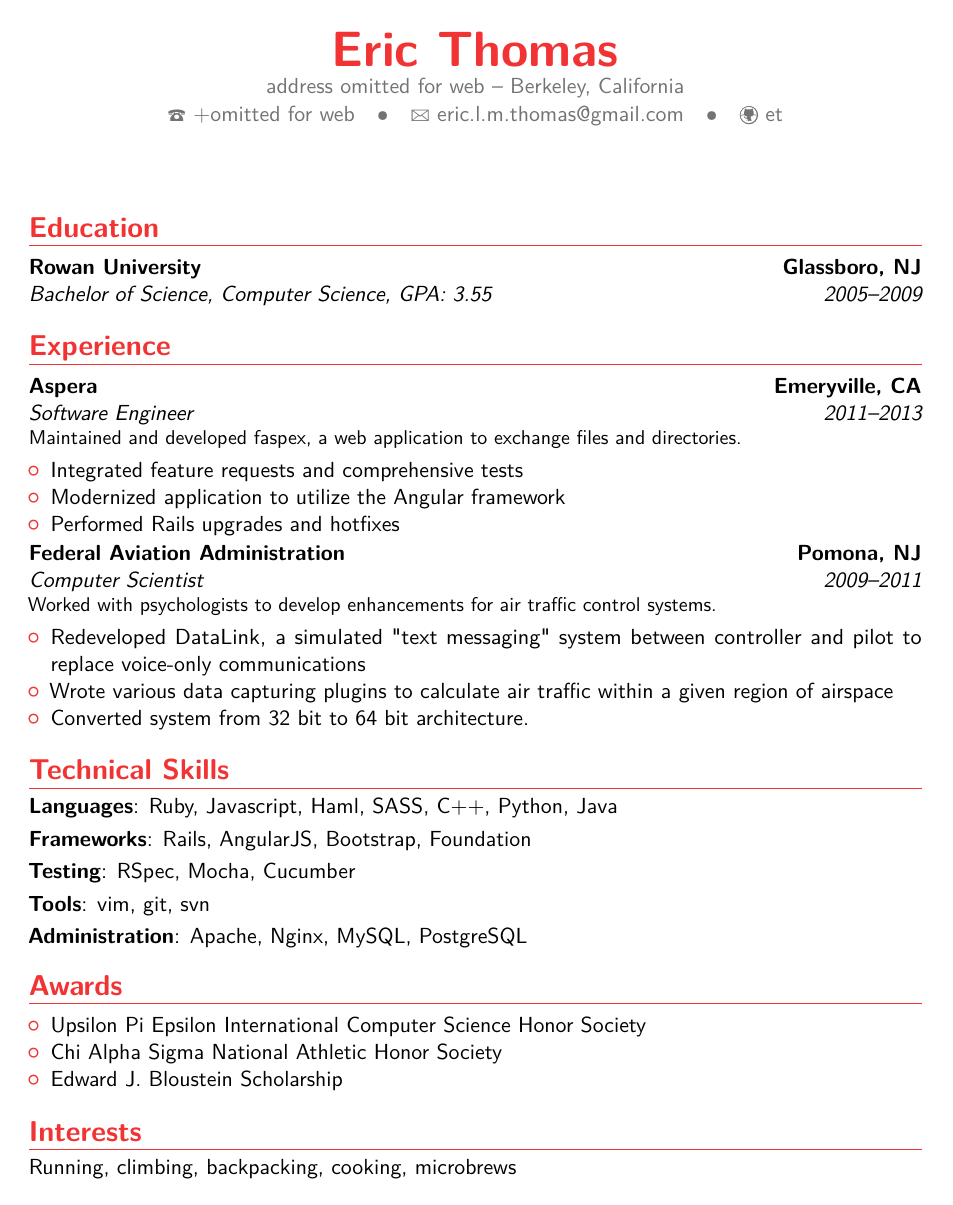
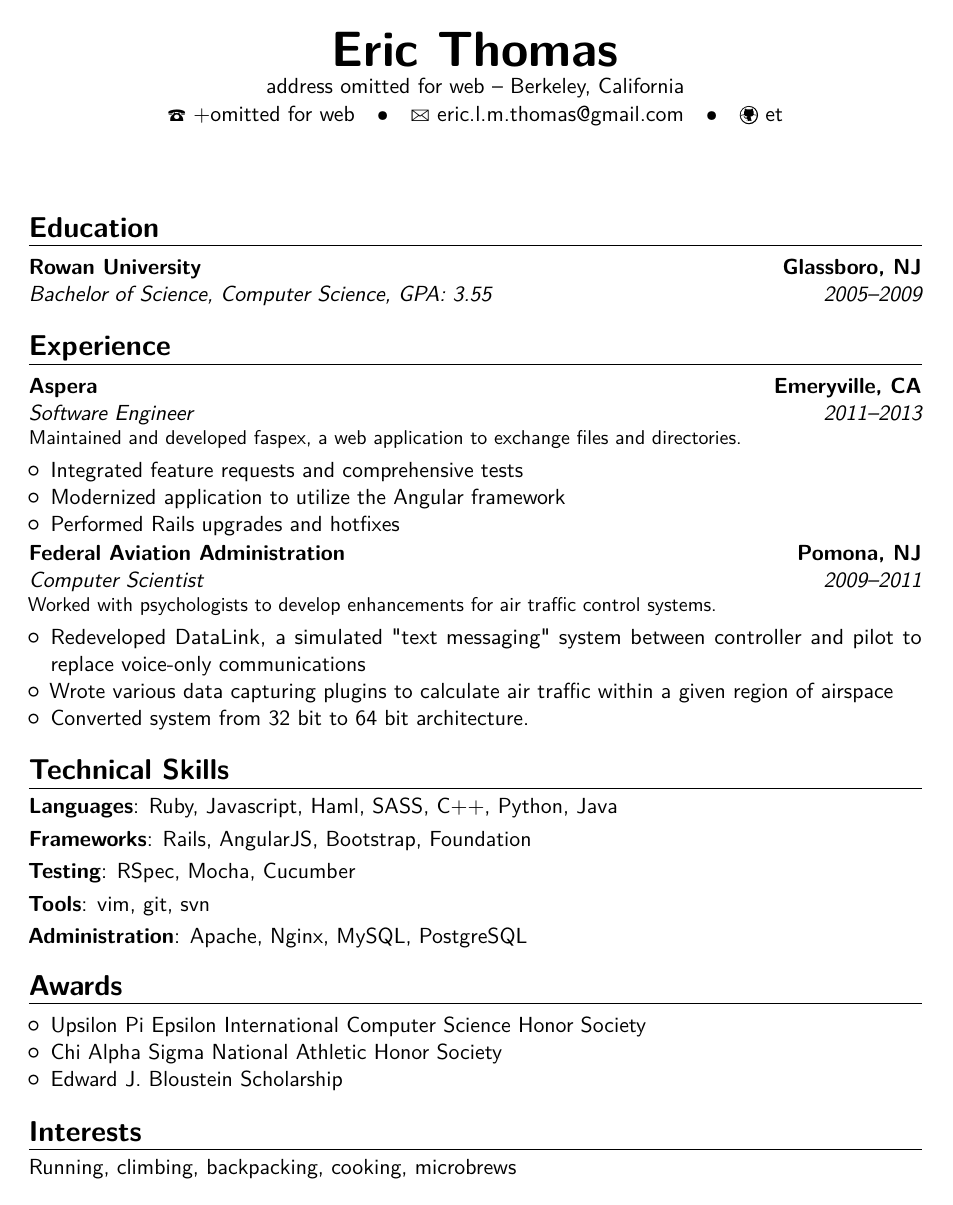
Before and after one commit to et/resume-2013, a LaTeX CV (eric_thomas_resume.tex): the whole page. Compiled offline with pdfLaTeX.

Commit message:
save color

```diff
--- a/eric_thomas_resume.tex
+++ b/eric_thomas_resume.tex
@@ -2,7 +2,7 @@
 
 % moderncv themes
 \moderncvstyle{banking}                            % style options are 'casual' (default), 'classic', 'oldstyle' and 'banking'
-\moderncvcolor{red}                                % color options 'blue' (default), 'orange', 'green', 'red', 'purple', 'grey' and 'black'
+\moderncvcolor{black}                                % color options 'blue' (default), 'orange', 'green', 'red', 'purple', 'grey' and 'black'
 %\renewcommand{\familydefault}{\sfdefault}         % to set the default font; use '\sfdefault' for the default sans serif font, '\rmdefault' for the default roman one, or any tex font name
 %\nopagenumbers{}                                  % uncomment to suppress automatic page numbering for CVs longer than one page
 
```
